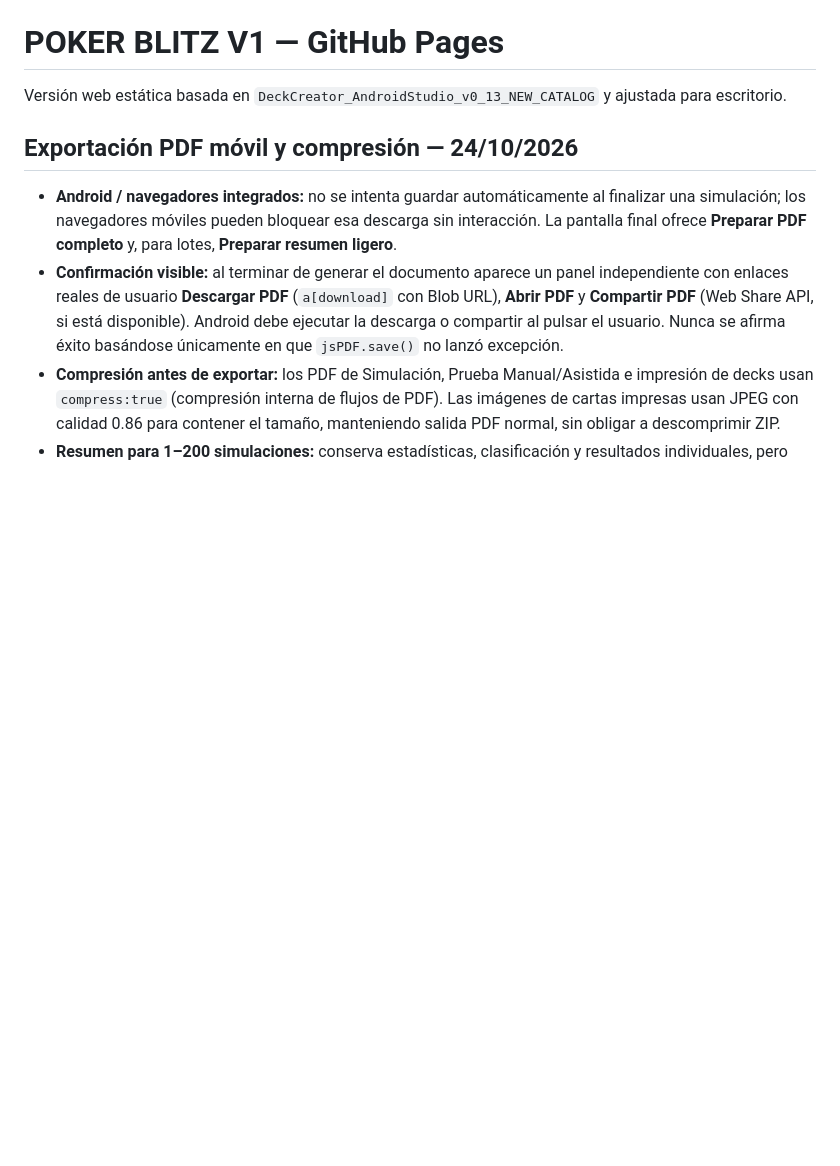
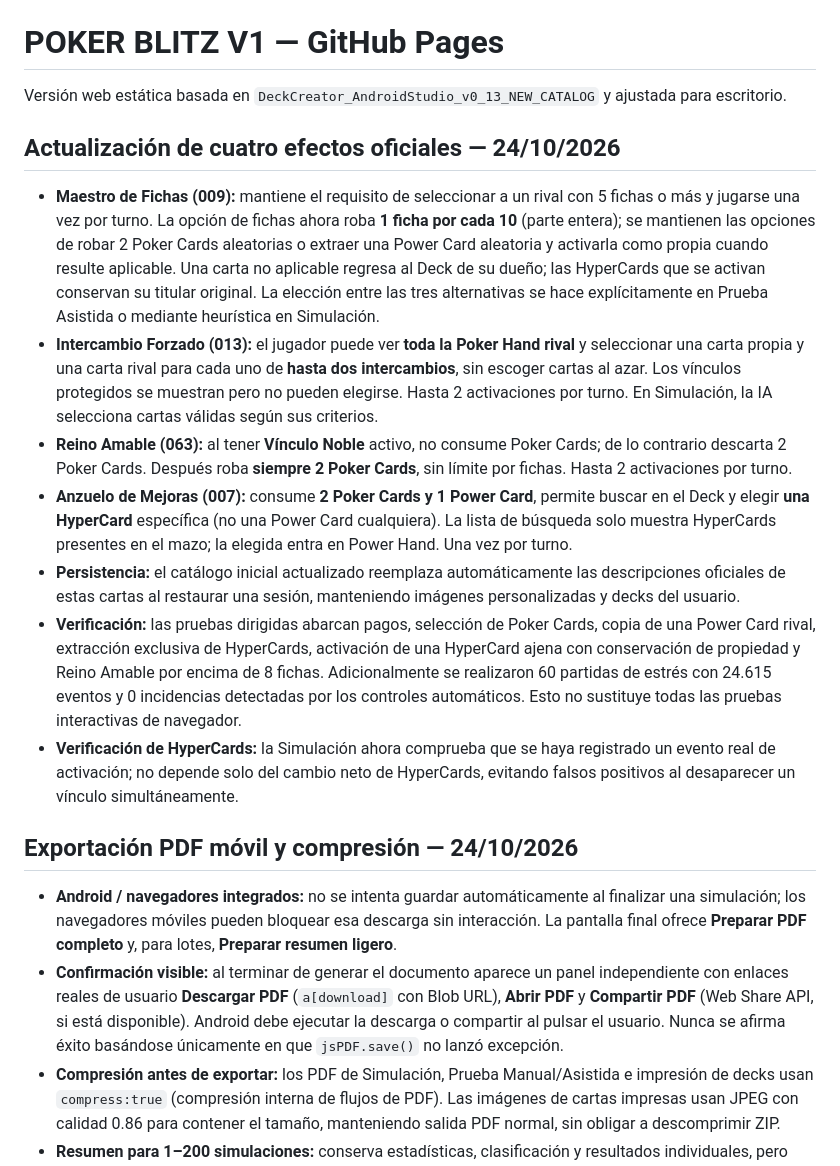
Before and after one commit to magalarza726-del/POKER-BLITZ-V1, a Markdown page: README.md, the part around the change. Drawn GitHub-style; blank space fills up the shorter version.

Commit message:
Document four official card effect revisions and verified assisted/simulation semantics

```diff
--- a/README.md
+++ b/README.md
@@ -1,6 +1,16 @@
 # POKER BLITZ V1 — GitHub Pages
 
 Versión web estática basada en `DeckCreator_AndroidStudio_v0_13_NEW_CATALOG` y ajustada para escritorio.
+
+## Actualización de cuatro efectos oficiales — 24/10/2026
+
+- **Maestro de Fichas (009):** mantiene el requisito de seleccionar a un rival con 5 fichas o más y jugarse una vez por turno. La opción de fichas ahora roba **1 ficha por cada 10** (parte entera); se mantienen las opciones de robar 2 Poker Cards aleatorias o extraer una Power Card aleatoria y activarla como propia cuando resulte aplicable. Una carta no aplicable regresa al Deck de su dueño; las HyperCards que se activan conservan su titular original. La elección entre las tres alternativas se hace explícitamente en Prueba Asistida o mediante heurística en Simulación.
+- **Intercambio Forzado (013):** el jugador puede ver **toda la Poker Hand rival** y seleccionar una carta propia y una carta rival para cada uno de **hasta dos intercambios**, sin escoger cartas al azar. Los vínculos protegidos se muestran pero no pueden elegirse. Hasta 2 activaciones por turno. En Simulación, la IA selecciona cartas válidas según sus criterios.
+- **Reino Amable (063):** al tener **Vínculo Noble** activo, no consume Poker Cards; de lo contrario descarta 2 Poker Cards. Después roba **siempre 2 Poker Cards**, sin límite por fichas. Hasta 2 activaciones por turno.
+- **Anzuelo de Mejoras (007):** consume **2 Poker Cards y 1 Power Card**, permite buscar en el Deck y elegir **una HyperCard** específica (no una Power Card cualquiera). La lista de búsqueda solo muestra HyperCards presentes en el mazo; la elegida entra en Power Hand. Una vez por turno.
+- **Persistencia:** el catálogo inicial actualizado reemplaza automáticamente las descripciones oficiales de estas cartas al restaurar una sesión, manteniendo imágenes personalizadas y decks del usuario.
+- **Verificación:** las pruebas dirigidas abarcan pagos, selección de Poker Cards, copia de una Power Card rival, extracción exclusiva de HyperCards, activación de una HyperCard ajena con conservación de propiedad y Reino Amable por encima de 8 fichas. Adicionalmente se realizaron 60 partidas de estrés con 24.615 eventos y 0 incidencias detectadas por los controles automáticos. Esto no sustituye todas las pruebas interactivas de navegador.
+- **Verificación de HyperCards:** la Simulación ahora comprueba que se haya registrado un evento real de activación; no depende solo del cambio neto de HyperCards, evitando falsos positivos al desaparecer un vínculo simultáneamente.
 
 ## Exportación PDF móvil y compresión — 24/10/2026
 
```
